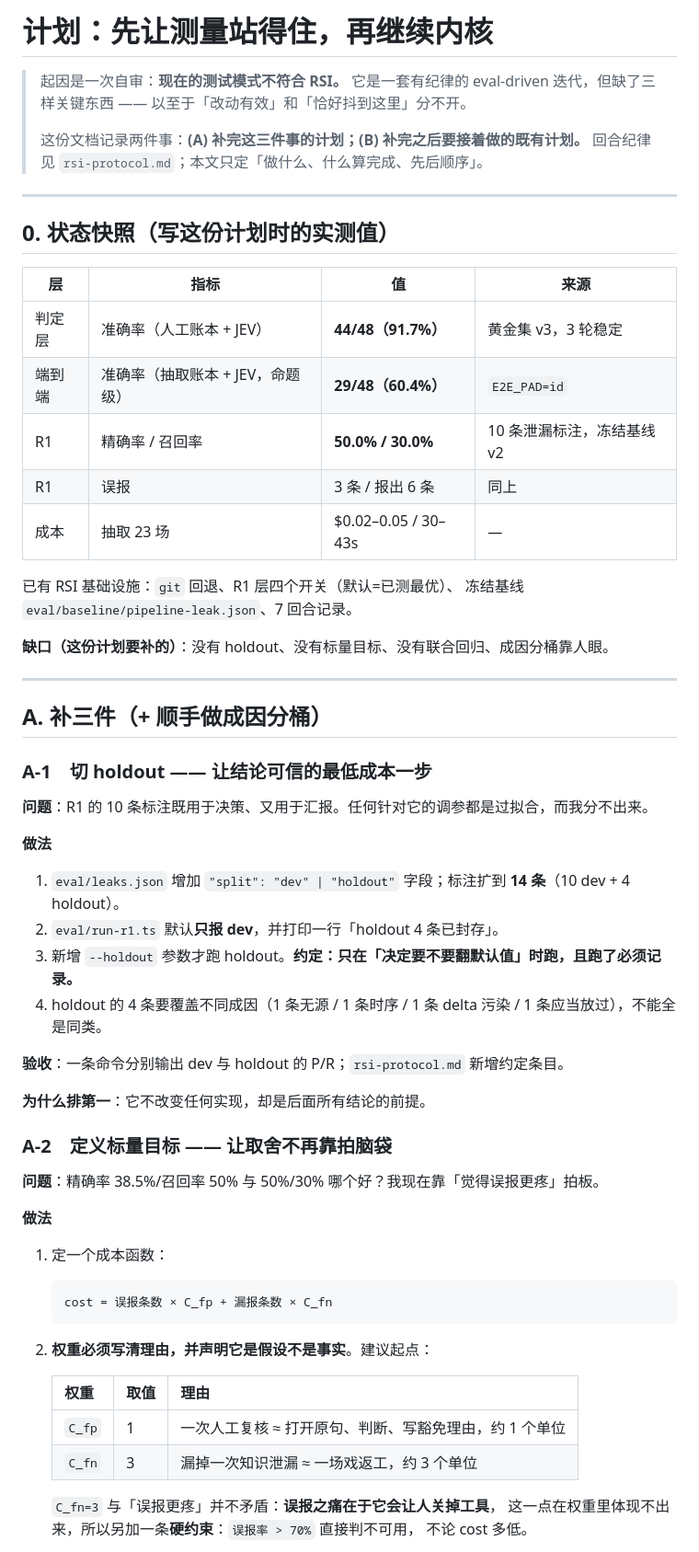
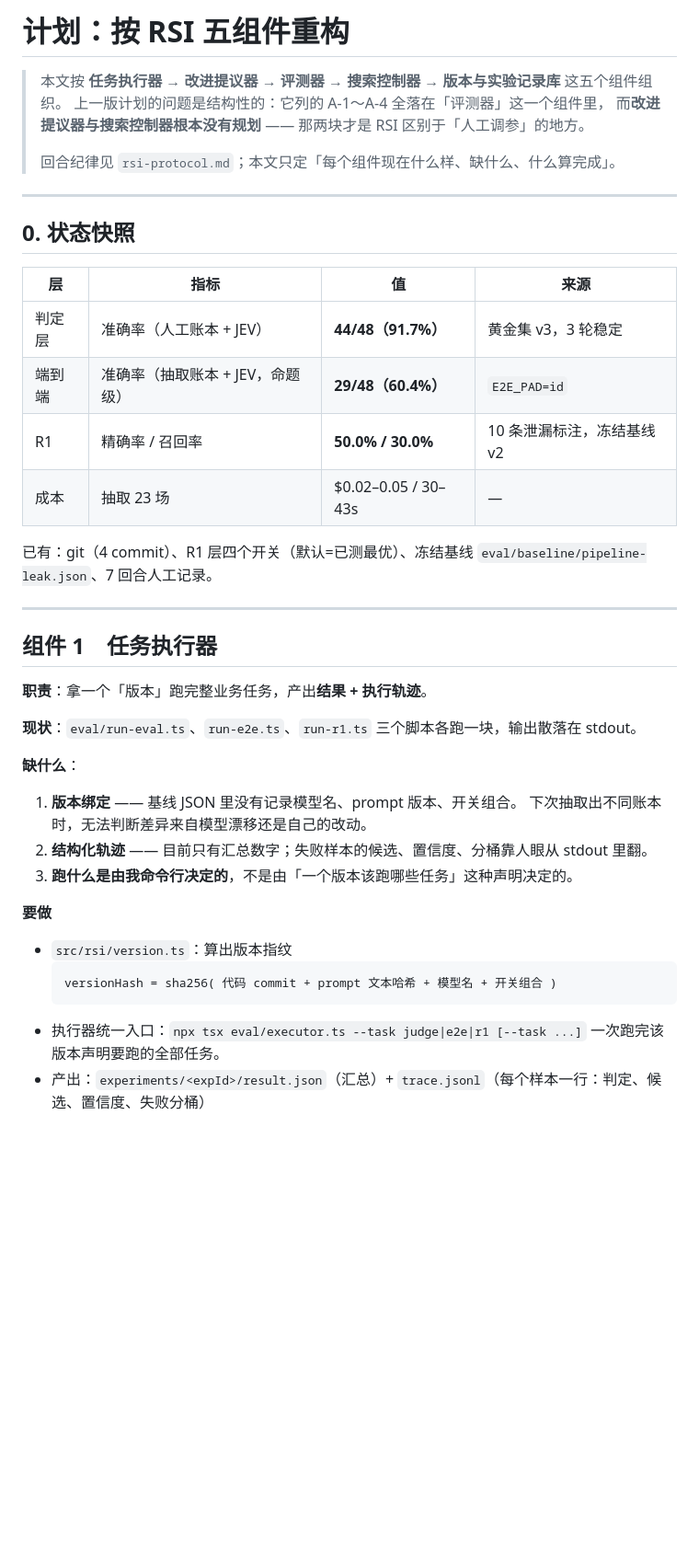
Before and after one commit to kbkb628/ledger, a Markdown page: docs/plan.md, the part around one of its changes. Shown at 92% size. GitHub-like rendering; blank space fills up the shorter version.

Commit message:
docs: 计划按 RSI 五组件重构（执行器/提议器/评测器/控制器/实验库）

````diff
--- a/docs/plan.md
+++ b/docs/plan.md
@@ -1,63 +1,45 @@
-# 计划：先让测量站得住，再继续内核
+# 计划：按 RSI 五组件重构
 
-> 起因是一次自审：**现在的测试模式不符合 RSI。**
-> 它是一套有纪律的 eval-driven 迭代，但缺了三样关键东西 —— 以至于「改动有效」和「恰好抖到这里」分不开。
+> 本文按 **任务执行器 → 改进提议器 → 评测器 → 搜索控制器 → 版本与实验记录库** 这五个组件组织。
+> 上一版计划的问题是结构性的：它列的 A-1～A-4 全落在「评测器」这一个组件里，
+> 而**改进提议器与搜索控制器根本没有规划** —— 那两块才是 RSI 区别于「人工调参」的地方。
 >
-> 这份文档记录两件事：**(A) 补完这三件事的计划；(B) 补完之后要接着做的既有计划。**
-> 回合纪律见 `rsi-protocol.md`；本文只定「做什么、什么算完成、先后顺序」。
+> 回合纪律见 `rsi-protocol.md`；本文只定「每个组件现在什么样、缺什么、什么算完成」。
 
 ---
 
-## 0. 状态快照（写这份计划时的实测值）
+## 0. 状态快照
 
 | 层 | 指标 | 值 | 来源 |
 |---|---|---|---|
 | 判定层 | 准确率（人工账本 + JEV） | **44/48（91.7%）** | 黄金集 v3，3 轮稳定 |
 | 端到端 | 准确率（抽取账本 + JEV，命题级） | **29/48（60.4%）** | `E2E_PAD=id` |
 | R1 | 精确率 / 召回率 | **50.0% / 30.0%** | 10 条泄漏标注，冻结基线 v2 |
-| R1 | 误报 | 3 条 / 报出 6 条 | 同上 |
 | 成本 | 抽取 23 场 | $0.02–0.05 / 30–43s | — |
 
-已有 RSI 基础设施：`git` 回退、R1 层四个开关（默认=已测最优）、
-冻结基线 `eval/baseline/pipeline-leak.json`、7 回合记录。
-
-**缺口（这份计划要补的）**：没有 holdout、没有标量目标、没有联合回归、成因分桶靠人眼。
+已有：git（4 commit）、R1 层四个开关（默认=已测最优）、冻结基线
+`eval/baseline/pipeline-leak.json`、7 回合人工记录。
 
 ---
 
-## A. 补三件（+ 顺手做成因分桶）
+## 组件 1　任务执行器
 
-### A-1　切 holdout —— 让结论可信的最低成本一步
+**职责**：拿一个「版本」跑完整业务任务，产出**结果 + 执行轨迹**。
 
-**问题**：R1 的 10 条标注既用于决策、又用于汇报。任何针对它的调参都是过拟合，而我分不出来。
+**现状**：`eval/run-eval.ts`、`run-e2e.ts`、`run-r1.ts` 三个脚本各跑一块，输出散落在 stdout。
 
-**做法**
-1. `eval/leaks.json` 增加 `"split": "dev" | "holdout"` 字段；标注扩到 **14 条**（10 dev + 4 holdout）。
-2. `eval/run-r1.ts` 默认**只报 dev**，并打印一行「holdout 4 条已封存」。
-3. 新增 `--holdout` 参数才跑 holdout。**约定：只在「决定要不要翻默认值」时跑，且跑了必须记录。**
-4. holdout 的 4 条要覆盖不同成因（1 条无源 / 1 条时序 / 1 条 delta 污染 / 1 条应当放过），不能全是同类。
+**缺什么**：
+1. **版本绑定** —— 基线 JSON 里没有记录模型名、prompt 版本、开关组合。
+   下次抽取出不同账本时，无法判断差异来自模型漂移还是自己的改动。
+2. **结构化轨迹** —— 目前只有汇总数字；失败样本的候选、置信度、分桶靠人眼从 stdout 里翻。
+3. **跑什么是由我命令行决定的**，不是由「一个版本该跑哪些任务」这种声明决定的。
 
-**验收**：一条命令分别输出 dev 与 holdout 的 P/R；`rsi-protocol.md` 新增约定条目。
+**要做**
+- `src/rsi/version.ts`：算出版本指纹
+  ```
+  versionHash = sha256( 代码 commit + prompt 文本哈希 + 模型名 + 开关组合 )
+  ```
+- 执行器统一入口：`npx tsx eval/executor.ts --task judge|e2e|r1 [--task ...]`
+  一次跑完该版本声明要跑的全部任务。
+- 产出：`experiments/<expId>/result.json`（汇总）+ `trace.jsonl`（每个样本一行：判定、候选、置信度、失败分桶）
 
-**为什么排第一**：它不改变任何实现，却是后面所有结论的前提。
-
-### A-2　定义标量目标 —— 让取舍不再靠拍脑袋
-
-**问题**：精确率 38.5%/召回率 50% 与 50%/30% 哪个好？我现在靠「觉得误报更疼」拍板。
-
-**做法**
-1. 定一个成本函数：
-   ```
-   cost = 误报条数 × C_fp + 漏报条数 × C_fn
-   ```
-2. **权重必须写清理由，并声明它是假设不是事实**。建议起点：
-
-   | 权重 | 取值 | 理由 |
-   |---|---|---|
-   | `C_fp` | 1 | 一次人工复核 ≈ 打开原句、判断、写豁免理由，约 1 个单位 |
-   | `C_fn` | 3 | 漏掉一次知识泄漏 ≈ 一场戏返工，约 3 个单位 |
-
-   `C_fn=3` 与「误报更疼」并不矛盾：**误报之痛在于它会让人关掉工具**，
-   这一点在权重里体现不出来，所以另加一条**硬约束**：`误报率 > 70%` 直接判不可用，
-   不论 cost 多低。
-
````
Also changed, not shown: other parts of docs/plan.md (+168 -83 lines).
